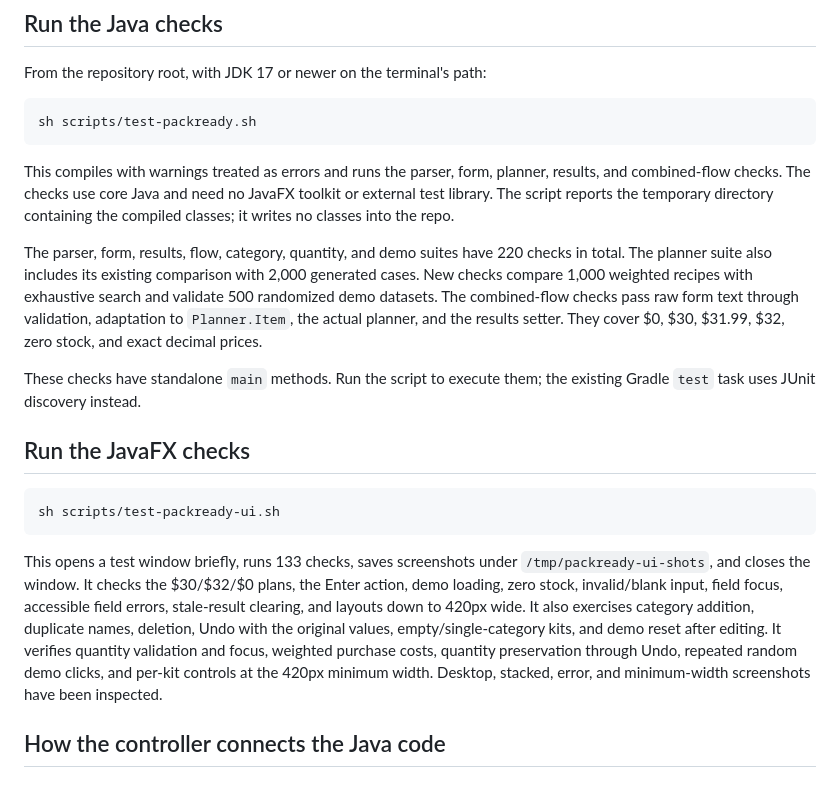
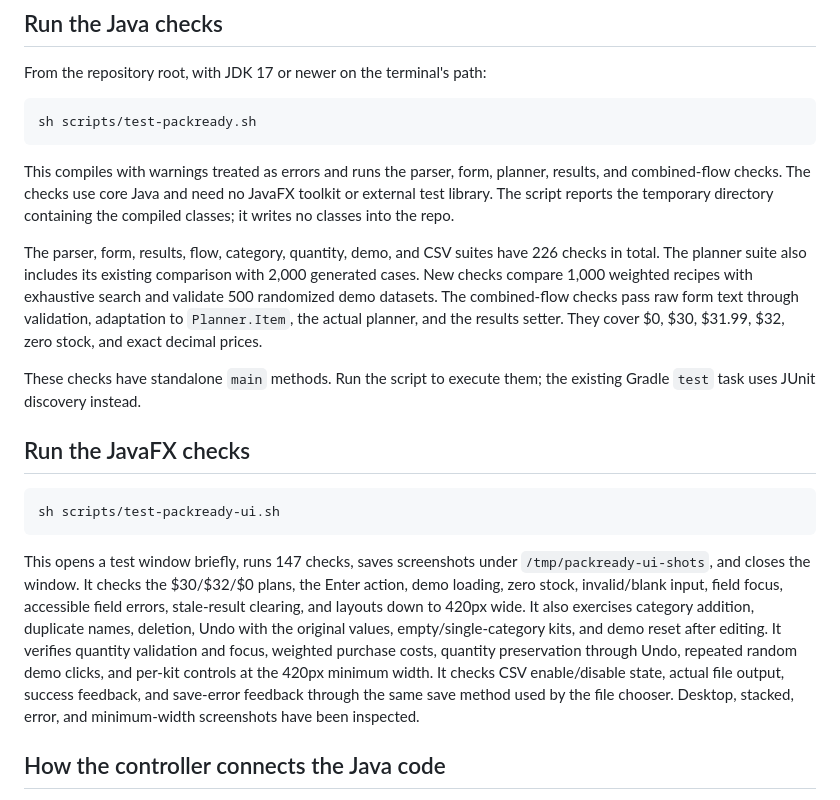
Before and after one commit to akmoussy/HackDecouvertePlsWork, a Markdown page: README.md, the part around one of its changes. Rendered like a GitHub page.

````diff
--- a/README.md
+++ b/README.md
@@ -130,7 +146,7 @@ planner, results, and combined-flow checks. The checks use core Java and need
 no JavaFX toolkit or external test library. The script reports the temporary
 directory containing the compiled classes; it writes no classes into the repo.
 
-The parser, form, results, flow, category, quantity, and demo suites have 220
+The parser, form, results, flow, category, quantity, demo, and CSV suites have 226
 checks in total. The planner suite also includes its existing comparison with
 2,000 generated cases. New checks compare 1,000 weighted recipes with exhaustive
 search and validate 500 randomized demo datasets. The
@@ -147,7 +163,7 @@ the existing Gradle `test` task uses JUnit discovery instead.
 sh scripts/test-packready-ui.sh
 ```
 
-This opens a test window briefly, runs 133 checks, saves screenshots under
+This opens a test window briefly, runs 147 checks, saves screenshots under
 `/tmp/packready-ui-shots`, and closes the window. It checks the $30/$32/$0 plans,
 the Enter action, demo loading, zero stock, invalid/blank input, field focus,
 accessible field errors, stale-result clearing, and layouts down to 420px wide.
@@ -156,6 +172,8 @@ original values, empty/single-category kits, and demo reset after editing.
 It verifies quantity validation and focus, weighted purchase costs, quantity
 preservation through Undo, repeated random demo clicks, and per-kit controls at
 the 420px minimum width.
+It checks CSV enable/disable state, actual file output, success feedback, and
+save-error feedback through the same save method used by the file chooser.
 Desktop, stacked, error, and minimum-width screenshots have been inspected.
 
 ## How the controller connects the Java code
````
Also changed, not shown: other parts of README.md (+19 -3 lines), docs/packready-preview.png, 5 other files.
